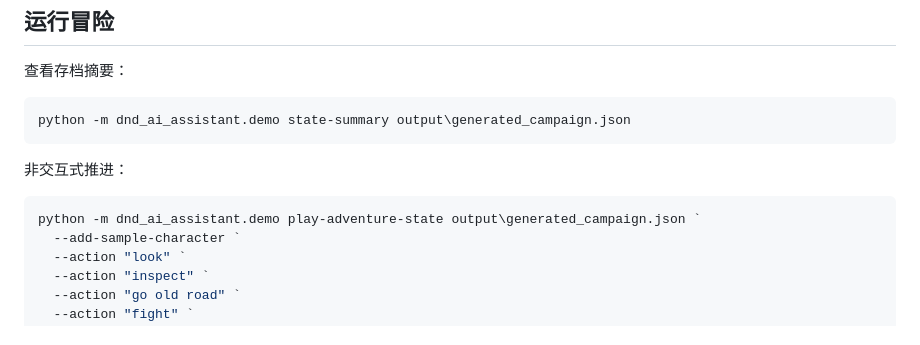
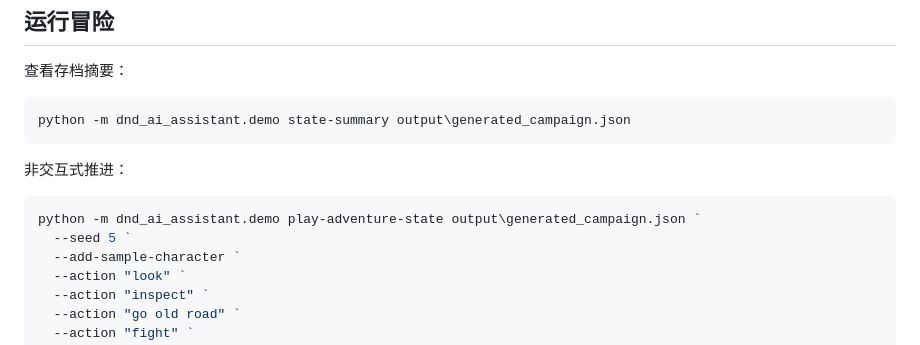
Before and after one commit to altman1-marx/-dnd-ai-assistant, a Markdown page: README.md, the part around the change. Drawn GitHub-style.

Commit message:
Document adventure play seed option

````diff
--- a/README.md
+++ b/README.md
@@ -99,6 +99,7 @@ python -m dnd_ai_assistant.demo state-summary output\generated_campaign.json
 
 ```powershell
 python -m dnd_ai_assistant.demo play-adventure-state output\generated_campaign.json `
+  --seed 5 `
   --add-sample-character `
   --action "look" `
   --action "inspect" `
````
